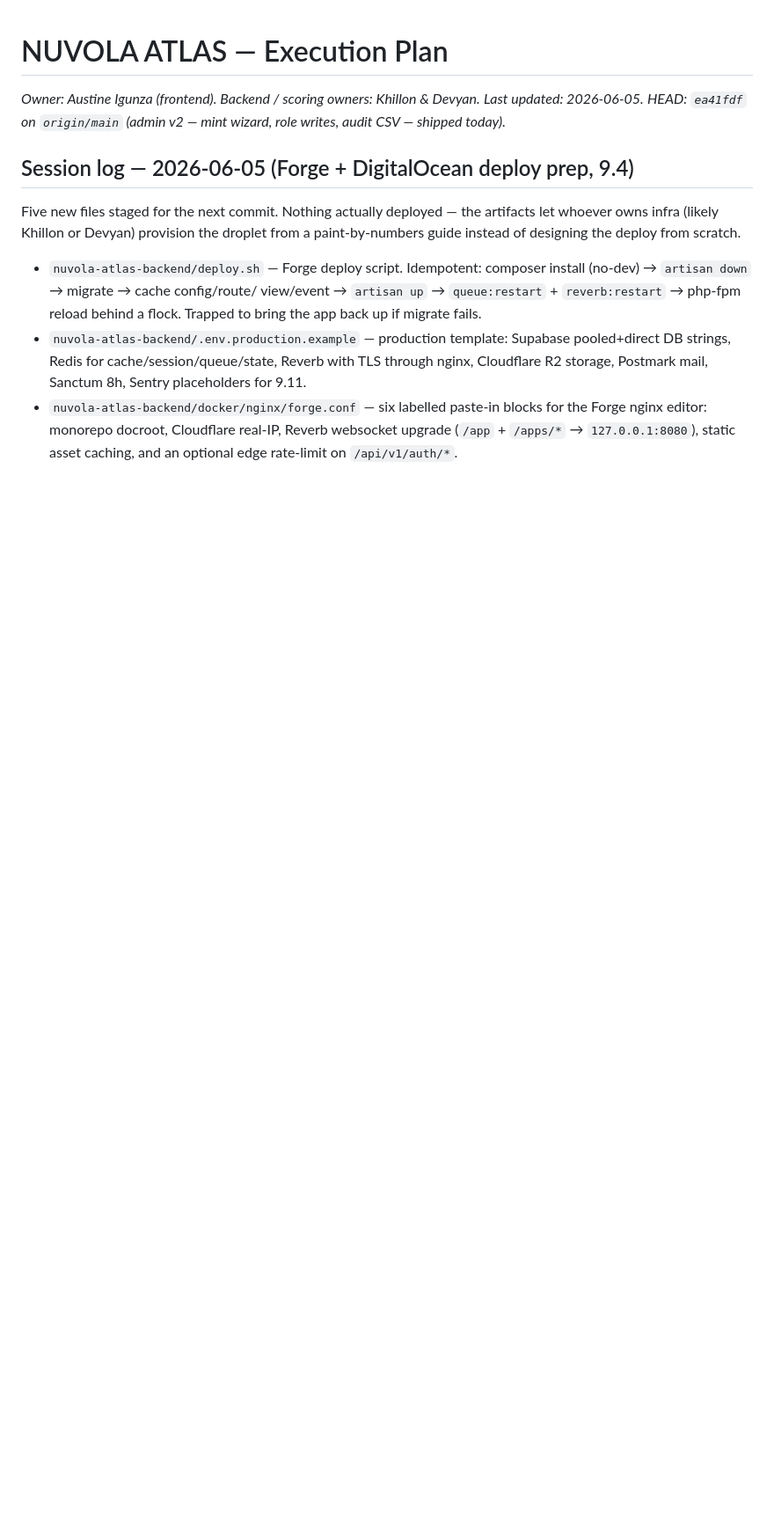
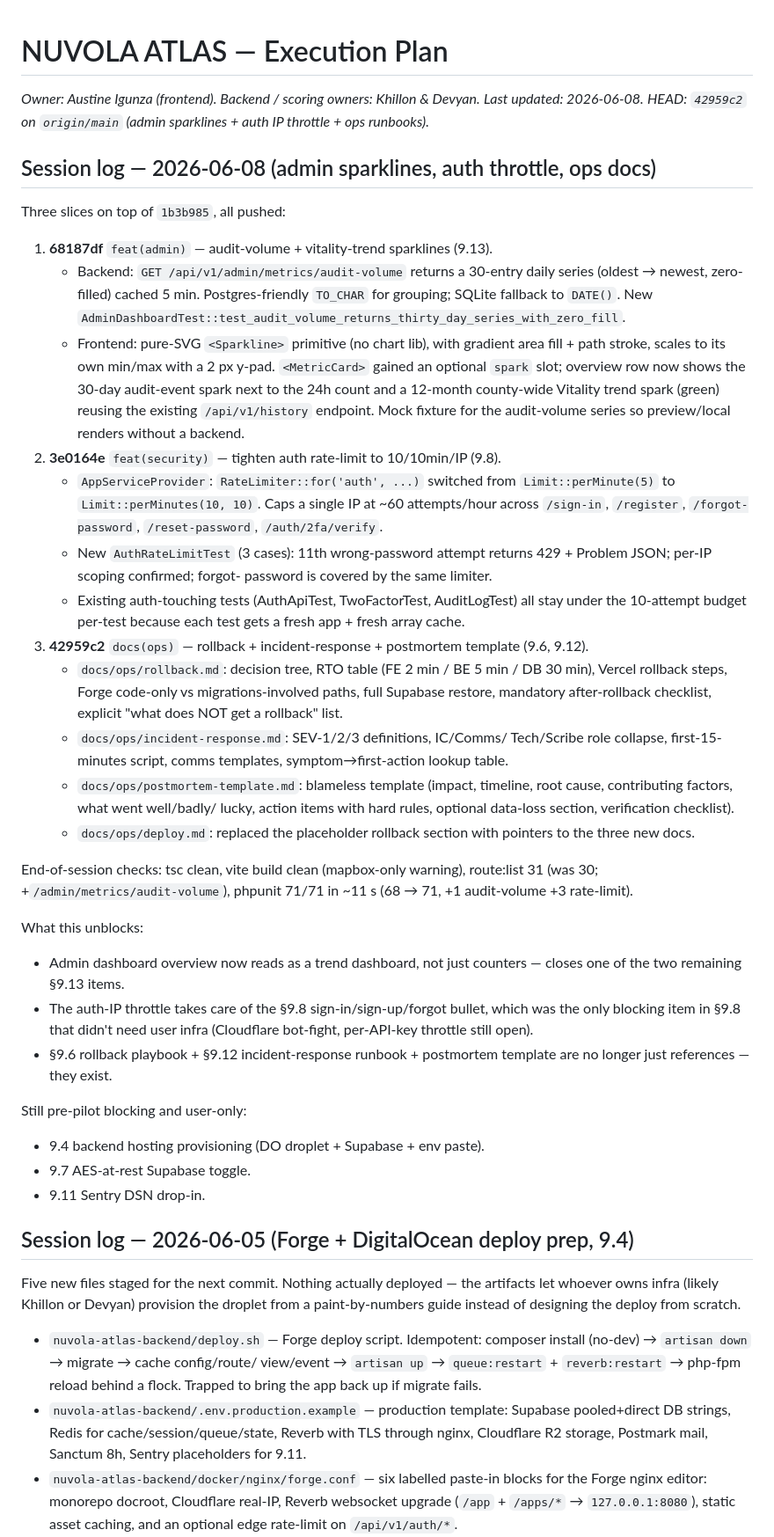
Before and after one commit to AustineIgunza/Nuvola_Atlas, a Markdown page: tasks/todo.md, the part around one of its changes. Shown at 88% size. Rendered like a GitHub page; blank space fills up the shorter version.

Commit message:
docs(todo): bump HEAD pointer to 42959c2 + 2026-06-08 session log
Three slices shipped this session (68187df, 3e0164e, 42959c2).
Ticked §9.13 (30d audit-event spark + county Vitality trend spark),
§9.8 (auth IP throttle), §9.6 (rollback playbook), and §9.12
(incident-response + postmortem template). Per-zone Vitality
sparkline kept as deferred — needs a zone_vitality_history table.
Reordered the priorities list to surface §9.13 tail, §9.8 tail,
§9.9 caching, and §9.12 health tail as the next in-lane work.

```diff
--- a/tasks/todo.md
+++ b/tasks/todo.md
@@ -1,8 +1,72 @@
 # NUVOLA ATLAS — Execution Plan
 
 _Owner: Austine Igunza (frontend). Backend / scoring owners: Khillon & Devyan._
-_Last updated: 2026-06-05._
-_HEAD: `ea41fdf` on `origin/main` (admin v2 — mint wizard, role writes, audit CSV — shipped today)._
+_Last updated: 2026-06-08._
+_HEAD: `42959c2` on `origin/main` (admin sparklines + auth IP throttle + ops runbooks)._
+
+## Session log — 2026-06-08 (admin sparklines, auth throttle, ops docs)
+
+Three slices on top of `1b3b985`, all pushed:
+
+1. **68187df** `feat(admin)` — audit-volume + vitality-trend sparklines (9.13).
+   - Backend: `GET /api/v1/admin/metrics/audit-volume` returns a 30-entry
+     daily series (oldest → newest, zero-filled) cached 5 min.
+     Postgres-friendly `TO_CHAR` for grouping; SQLite fallback to
+     `DATE()`. New `AdminDashboardTest::test_audit_volume_returns_thirty_day_series_with_zero_fill`.
+   - Frontend: pure-SVG `<Sparkline>` primitive (no chart lib), with
+     gradient area fill + path stroke, scales to its own min/max with
+     a 2 px y-pad. `<MetricCard>` gained an optional `spark` slot;
+     overview row now shows the 30-day audit-event spark next to the
+     24h count and a 12-month county-wide Vitality trend spark
+     (green) reusing the existing `/api/v1/history` endpoint. Mock
+     fixture for the audit-volume series so preview/local renders
+     without a backend.
+2. **3e0164e** `feat(security)` — tighten auth rate-limit to 10/10min/IP (9.8).
+   - `AppServiceProvider`: `RateLimiter::for('auth', ...)` switched from
+     `Limit::perMinute(5)` to `Limit::perMinutes(10, 10)`. Caps a single
+     IP at ~60 attempts/hour across `/sign-in`, `/register`,
+     `/forgot-password`, `/reset-password`, `/auth/2fa/verify`.
+   - New `AuthRateLimitTest` (3 cases): 11th wrong-password attempt
+     returns 429 + Problem JSON; per-IP scoping confirmed; forgot-
+     password is covered by the same limiter.
+   - Existing auth-touching tests (AuthApiTest, TwoFactorTest,
+     AuditLogTest) all stay under the 10-attempt budget per-test
+     because each test gets a fresh app + fresh array cache.
+3. **42959c2** `docs(ops)` — rollback + incident-response + postmortem
+   template (9.6, 9.12).
+   - `docs/ops/rollback.md`: decision tree, RTO table (FE 2 min / BE
+     5 min / DB 30 min), Vercel rollback steps, Forge code-only vs
+     migrations-involved paths, full Supabase restore, mandatory
+     after-rollback checklist, explicit "what does NOT get a rollback"
+     list.
+   - `docs/ops/incident-response.md`: SEV-1/2/3 definitions, IC/Comms/
+     Tech/Scribe role collapse, first-15-minutes script, comms
+     templates, symptom→first-action lookup table.
+   - `docs/ops/postmortem-template.md`: blameless template (impact,
+     timeline, root cause, contributing factors, what went well/badly/
+     lucky, action items with hard rules, optional data-loss section,
+     verification checklist).
+   - `docs/ops/deploy.md`: replaced the placeholder rollback section
+     with pointers to the three new docs.
+
+End-of-session checks: tsc clean, vite build clean (mapbox-only
+warning), route:list 31 (was 30; +`/admin/metrics/audit-volume`),
+phpunit 71/71 in ~11 s (68 → 71, +1 audit-volume +3 rate-limit).
+
+What this unblocks:
+- Admin dashboard overview now reads as a trend dashboard, not just
+  counters — closes one of the two remaining §9.13 items.
+- The auth-IP throttle takes care of the §9.8 sign-in/sign-up/forgot
+  bullet, which was the only blocking item in §9.8 that didn't need
+  user infra (Cloudflare bot-fight, per-API-key throttle still open).
+- §9.6 rollback playbook + §9.12 incident-response runbook +
+  postmortem template are no longer just references — they exist.
+
+Still pre-pilot blocking and user-only:
+- 9.4 backend hosting provisioning (DO droplet + Supabase + env paste).
+- 9.7 AES-at-rest Supabase toggle.
+- 9.11 Sentry DSN drop-in.
+
 
 ## Session log — 2026-06-05 (Forge + DigitalOcean deploy prep, 9.4)
 
```
Also changed, not shown: other parts of tasks/todo.md (+9 -6 lines).
